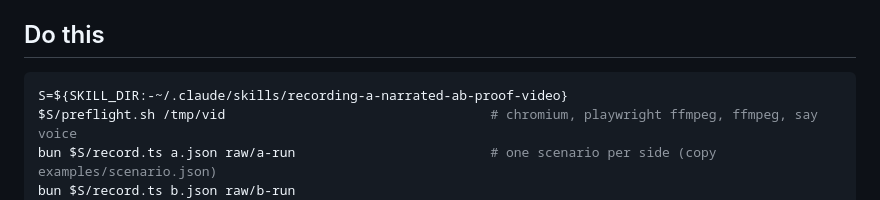
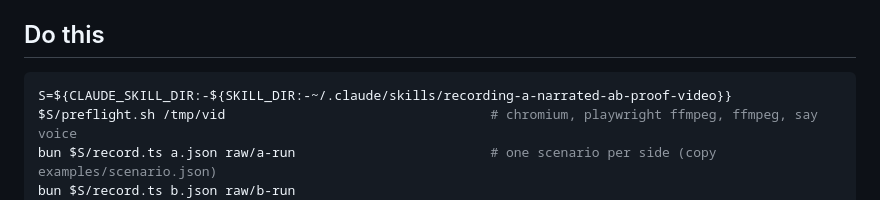
Before and after one commit to sblattj/agent-chandlery, a Markdown page: skills/recording-a-narrated-ab-proof-video/SKILL.md, the part around the change. Rendered like a GitHub page.

Commit message:
skills: recording-a-narrated-ab-proof-video reads CLAUDE_SKILL_DIR
Claude Code sets CLAUDE_SKILL_DIR, not SKILL_DIR.

Co-Authored-By: Claude Opus 5.5 <noreply@anthropic.com>

````diff
--- a/skills/recording-a-narrated-ab-proof-video/SKILL.md
+++ b/skills/recording-a-narrated-ab-proof-video/SKILL.md
@@ -16,7 +16,7 @@ Built for macOS on Apple Silicon (`say`, the Playwright cache under `~/Library/C
 ## Do this
 
 ```bash
-S=${SKILL_DIR:-~/.claude/skills/recording-a-narrated-ab-proof-video}
+S=${CLAUDE_SKILL_DIR:-${SKILL_DIR:-~/.claude/skills/recording-a-narrated-ab-proof-video}}
 $S/preflight.sh /tmp/vid                                  # chromium, playwright ffmpeg, ffmpeg, say voice
 bun $S/record.ts a.json raw/a-run                         # one scenario per side (copy examples/scenario.json)
 bun $S/record.ts b.json raw/b-run
````
